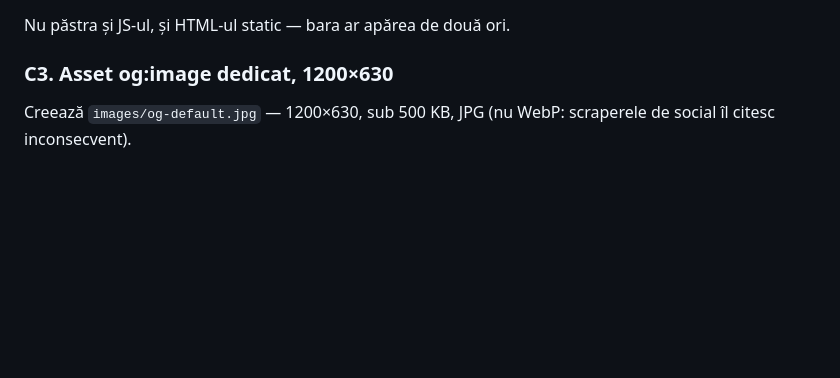
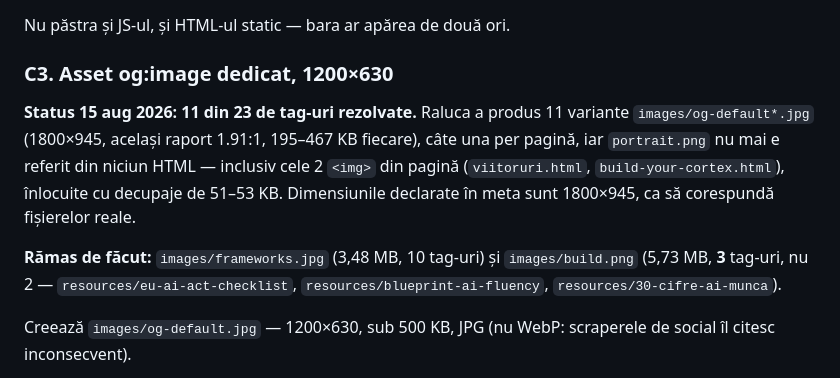
Before and after one commit to raluca-catalyst/website_rp, a Markdown page: SEO-ACTION-PLAN-2026-08-08.md, the part around the change. Rendered like a GitHub page; blank space fills up the shorter version.

Commit message:
Mark C3 as 11/23 done in the SEO action plan

```diff
--- a/SEO-ACTION-PLAN-2026-08-08.md
+++ b/SEO-ACTION-PLAN-2026-08-08.md
@@ -49,6 +49,10 @@ link: `/build-your-cortex`
 Nu păstra și JS-ul, și HTML-ul static — bara ar apărea de două ori.
 
 ### C3. Asset og:image dedicat, 1200×630
+
+**Status 15 aug 2026: 11 din 23 de tag-uri rezolvate.** Raluca a produs 11 variante `images/og-default*.jpg` (1800×945, același raport 1.91:1, 195–467 KB fiecare), câte una per pagină, iar `portrait.png` nu mai e referit din niciun HTML — inclusiv cele 2 `<img>` din pagină (`viitoruri.html`, `build-your-cortex.html`), înlocuite cu decupaje de 51–53 KB. Dimensiunile declarate în meta sunt 1800×945, ca să corespundă fișierelor reale.
+
+**Rămas de făcut:** `images/frameworks.jpg` (3,48 MB, 10 tag-uri) și `images/build.png` (5,73 MB, **3** tag-uri, nu 2 — `resources/eu-ai-act-checklist`, `resources/blueprint-ai-fluency`, `resources/30-cifre-ai-munca`).
 
 Creează `images/og-default.jpg` — 1200×630, sub 500 KB, JPG (nu WebP: scraperele de social îl citesc inconsecvent).
 
```
